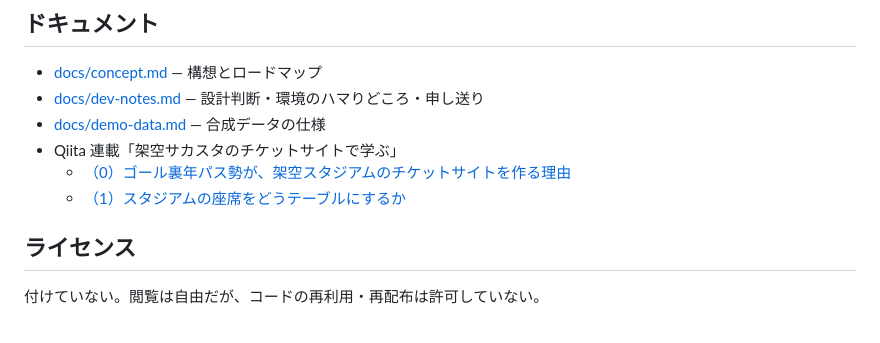
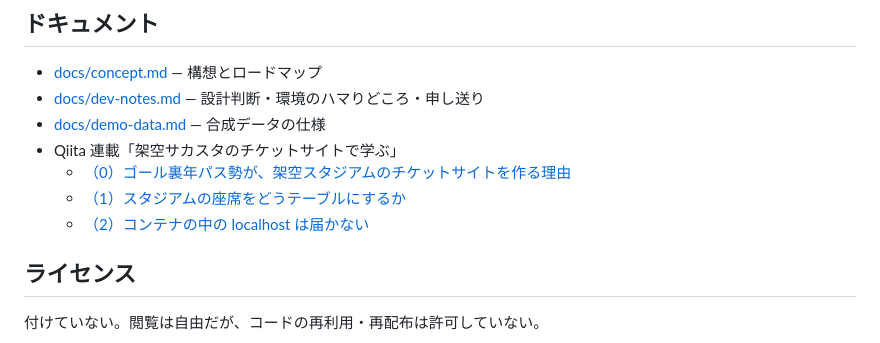
Before and after one commit to macchi23/penusta-ticket, a Markdown page: README.md, the part around the change. Drawn GitHub-style.

Commit message:
docs: README の記事一覧に連載（2）を足す
Co-Authored-By: Claude Opus 5.5 <noreply@anthropic.com>

```diff
--- a/README.md
+++ b/README.md
@@ -65,6 +65,7 @@ docker compose exec -e USE_ZEND_ALLOC=0 app php artisan penusta:generate-demo-da
 - Qiita 連載「架空サカスタのチケットサイトで学ぶ」
   - [（0）ゴール裏年パス勢が、架空スタジアムのチケットサイトを作る理由](https://qiita.com/macchi23/items/5b9f5670c841f5c41be8)
   - [（1）スタジアムの座席をどうテーブルにするか](https://qiita.com/macchi23/items/b6cf889842beba4f5f6a)
+  - [（2）コンテナの中の localhost は届かない](https://qiita.com/macchi23/items/8a8141361ed0115fc08f)
 
 ## ライセンス
 
```
